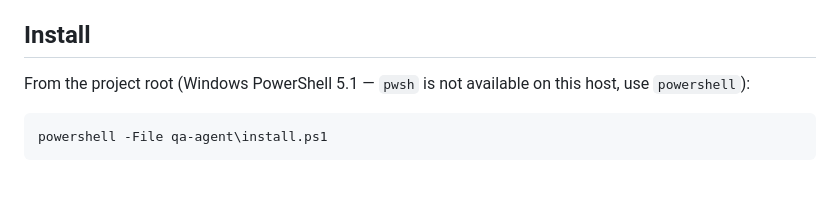
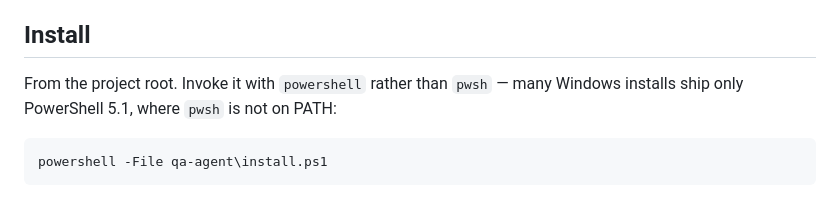
Before and after one commit to UsamaArshadJadoon/ManualTestingAgent, a Markdown page: qa-agent/README.md, the part around the change. Rendered like a GitHub page.

Commit message:
docs(qa): drop the last host-specific aside from the README
The install section still said "pwsh is not available on this host" — the same
class of leak I removed from qa-run.md in 853ff40, in the second of the two
places it appeared. Reworded to state the portable fact (many Windows installs
ship only PowerShell 5.1, where pwsh is not on PATH) rather than asserting
something about one machine.

Co-Authored-By: Claude Opus 5 (1M context) <noreply@anthropic.com>

````diff
--- a/qa-agent/README.md
+++ b/qa-agent/README.md
@@ -131,8 +131,8 @@ files inside the run folder.
 
 ## Install
 
-From the project root (Windows PowerShell 5.1 — `pwsh` is not available on
-this host, use `powershell`):
+From the project root. Invoke it with `powershell` rather than `pwsh` — many
+Windows installs ship only PowerShell 5.1, where `pwsh` is not on PATH:
 
 ```powershell
 powershell -File qa-agent\install.ps1
````
